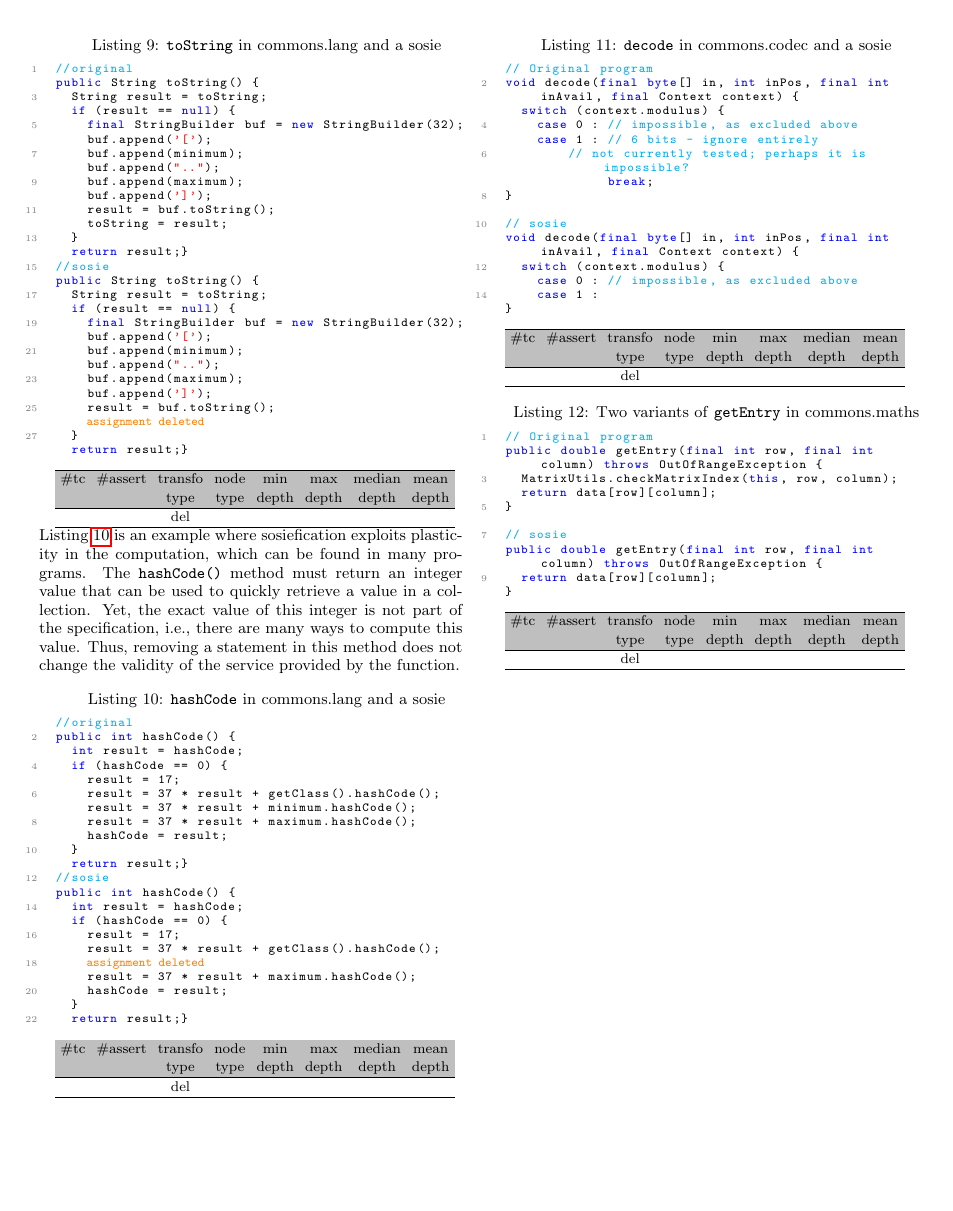
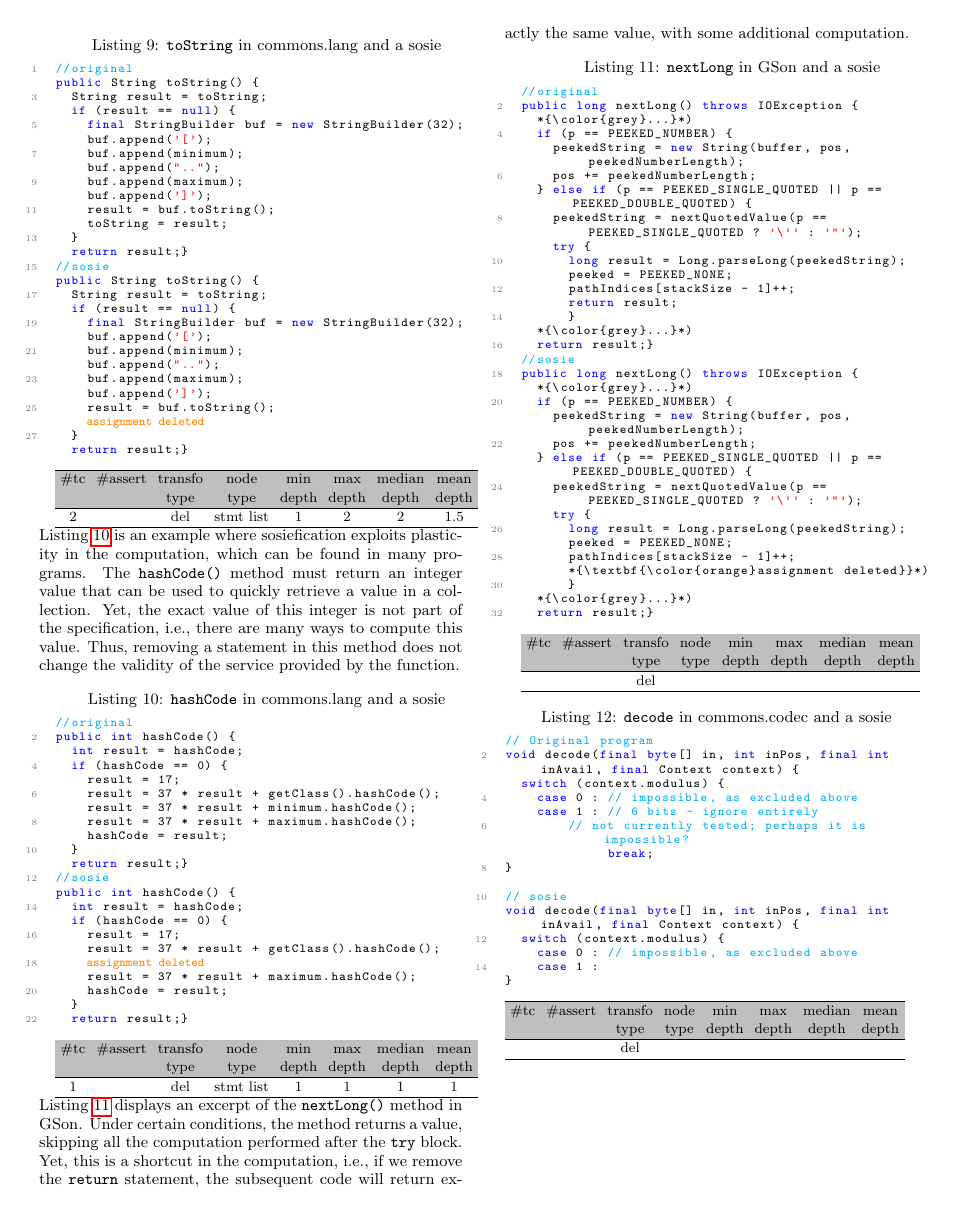
Before and after one commit to DIVERSIFY-project/sosie-dataset, a LaTeX paper (sosie-dataset.tex, which reads sosie022-gson-nextlong.tex): page 4 of 7. The pictures show the PDF file sosie-dataset.pdf that the author committed with the source.

Commit message:
more sosies

```diff
--- /dev/null
+++ b/sosie022-gson-nextlong.tex
@@ -0,0 +1,53 @@
+Listing \ref{lst:nextLong} displays an excerpt of the \texttt{nextLong()} method in GSon.
+Under certain conditions, the method returns a value, skipping all the computation performed after the \texttt{try} block.
+Yet, this is a shortcut in the computation, i.e., if we remove the \texttt{return} statement, the subsequent code will return exactly the same value, with some additional computation.
+
+%com.google.json.stream.JsonReader:957
+%source:"Sosies-GSON-21-08-2015.txt" in dropbox
+\begin{minipage}{\columnwidth}
+\begin{lstlisting}[caption={\texttt{nextLong} in GSon and a sosie},label={lst:nextLong},language=java,numbers=left]
+//original
+public long nextLong() throws IOException {
+  *{\color{grey}...}*)
+  if (p == PEEKED_NUMBER) {
+    peekedString = new String(buffer, pos, peekedNumberLength);
+    pos += peekedNumberLength;
+  } else if (p == PEEKED_SINGLE_QUOTED || p == PEEKED_DOUBLE_QUOTED) {
+    peekedString = nextQuotedValue(p == PEEKED_SINGLE_QUOTED ? '\'' : '"');
+    try {
+      long result = Long.parseLong(peekedString);
+      peeked = PEEKED_NONE;
+      pathIndices[stackSize - 1]++;
+      return result;
+      }
+  *{\color{grey}...}*)
+  return result;}
+//sosie
+public long nextLong() throws IOException {
+  *{\color{grey}...}*)
+  if (p == PEEKED_NUMBER) {
+    peekedString = new String(buffer, pos, peekedNumberLength);
+    pos += peekedNumberLength;
+  } else if (p == PEEKED_SINGLE_QUOTED || p == PEEKED_DOUBLE_QUOTED) {
+    peekedString = nextQuotedValue(p == PEEKED_SINGLE_QUOTED ? '\'' : '"');
+    try {
+      long result = Long.parseLong(peekedString);
+      peeked = PEEKED_NONE;
+      pathIndices[stackSize - 1]++;
+      *{\textbf{\color{orange}assignment deleted}}*)
+      }
+  *{\color{grey}...}*)
+  return result;}
+\end{lstlisting}
+\tabcolsep=0.11cm
+\begin{tabular}{>{\small}c>{\small}c>{\small}c>{\small}c>{\small}c>{\small}c>{\small}c>{\small}c}
+\hline
+\rowcolor{lightgray} \#tc & \#assert & transfo & node & min & max & median & mean   \\
+\rowcolor{lightgray}  & & type & type & depth  & depth & depth & depth  \\
+\hline
+&  & del &  &  &  &  & \\
+\hline
+\end{tabular}
+\end{minipage}
+%*{\textbf{\color{orange}assignment deleted}}*)
+%*{\color{grey}...}*)
```
Also changed, not shown: intro.tex (+1 -0 lines), sosie016-gson-tojson.tex (+11 -4 lines), sosie-dataset.pdf.
